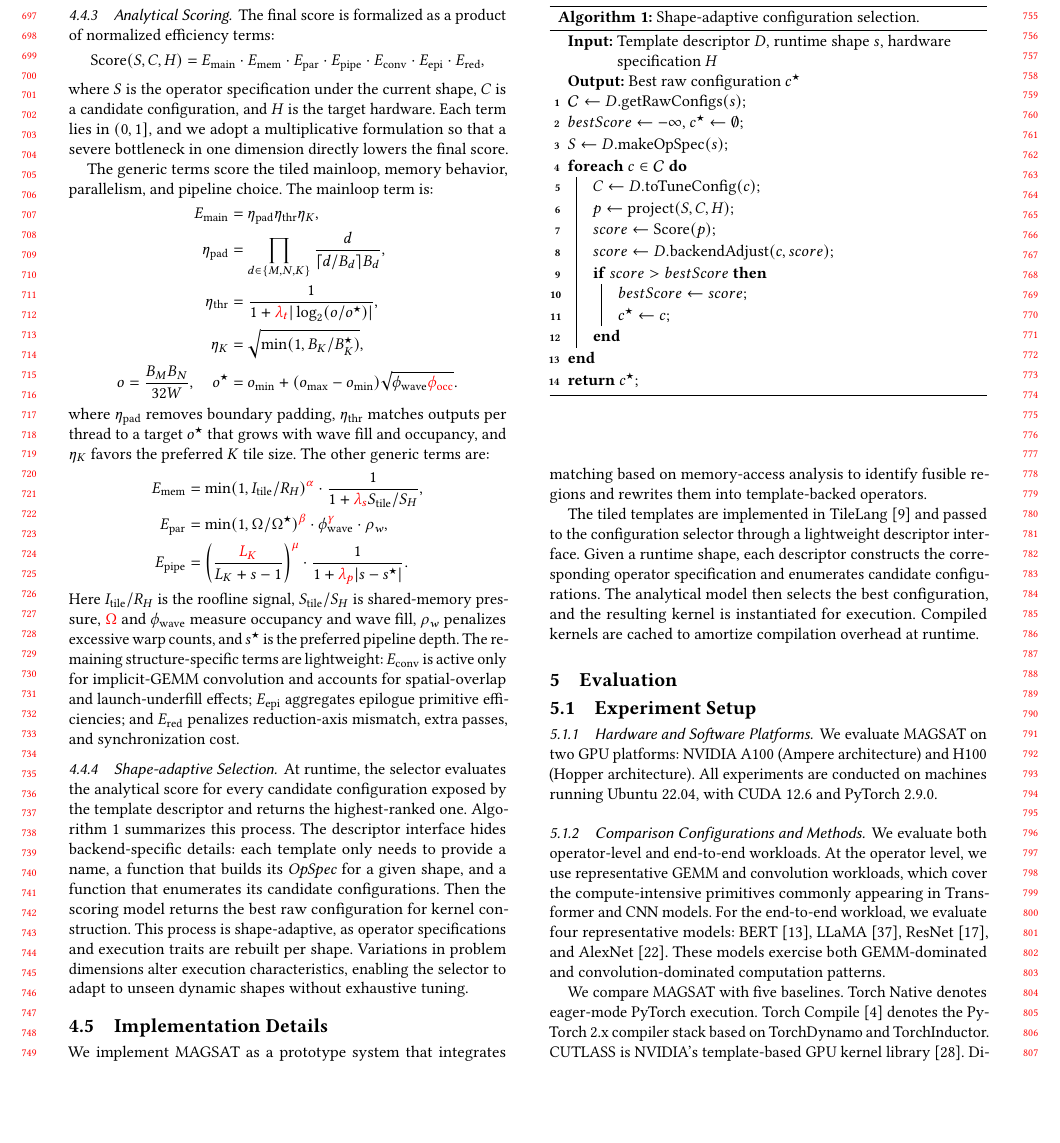
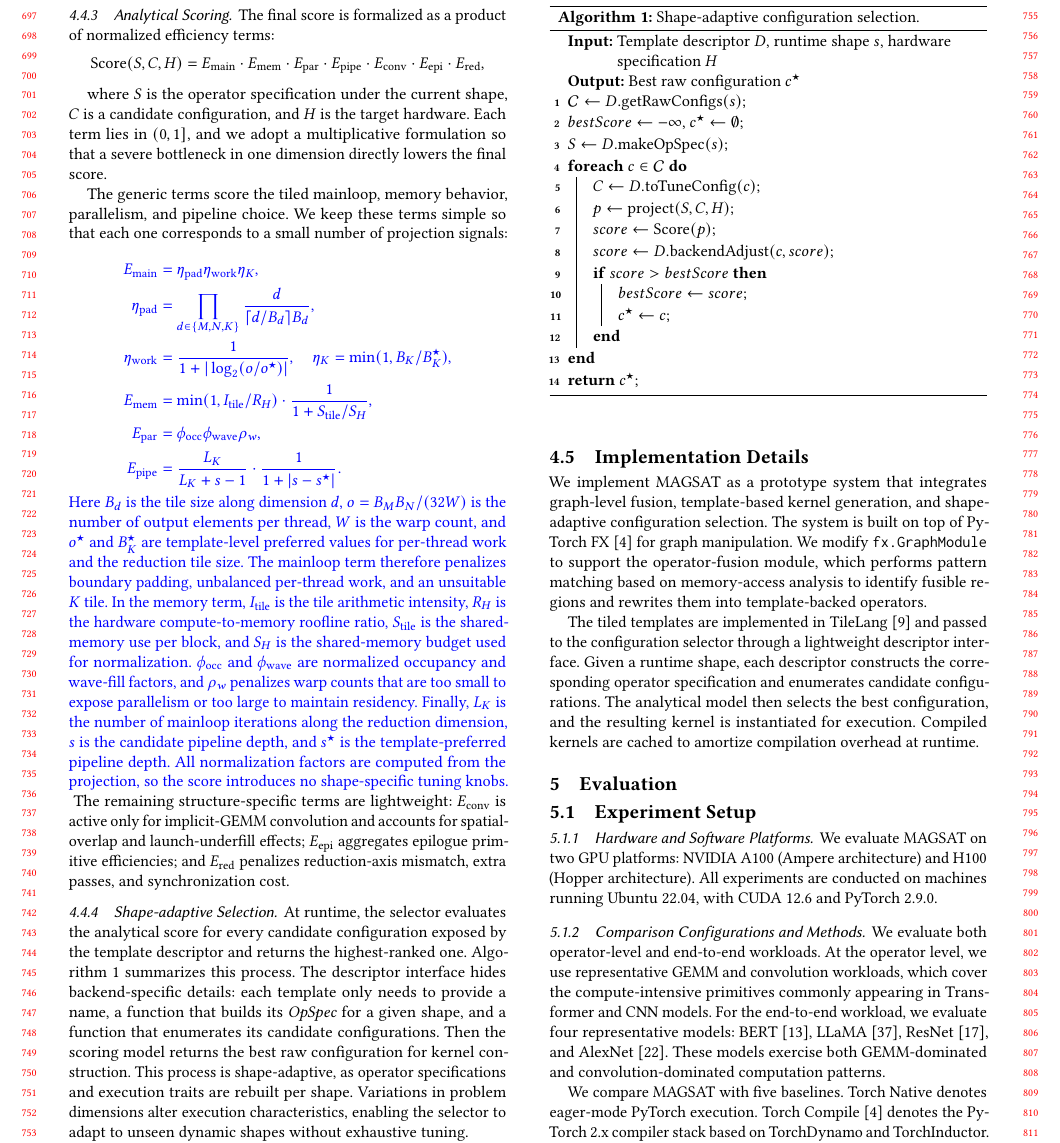
Before and after one commit to leon062112/icpp-dynamic-shape-paper, a LaTeX paper (0-main.tex, which reads section/4-Method.tex): part of page 7 of 11, cut so that both start at the same text, the shorter picture padded with empty space. Compiled offline with pdfLaTeX.

Commit message:
update method

```diff
--- a/section/4-Method.tex
+++ b/section/4-Method.tex
@@ -327,47 +328,51 @@ in one dimension directly lowers the final score.
 
 % SQX：每个具体因子，每个efficiency term如何计算的，给出详细公式，至少要给出几个关键的，显得更直观
 The generic terms score the tiled mainloop, memory behavior,
-parallelism, and pipeline choice.  The mainloop term is:
+parallelism, and pipeline choice.  We keep these terms simple so that each one
+corresponds to a small number of projection signals:
+
 % SQX：这个符号是什么含义？可能我错过描述了
 \[
+{\color{blue}
 \begin{aligned}
 E_{\mathrm{main}} &=
-\eta_{\mathrm{pad}}\eta_{\mathrm{thr}}\eta_K,\\
+\eta_{\mathrm{pad}}\eta_{\mathrm{work}}\eta_K,\\
 \eta_{\mathrm{pad}} &=
 \prod_{d\in\{M,N,K\}}
 \frac{d}{\lceil d/B_d\rceil B_d},\\
-\eta_{\mathrm{thr}} &=
-\frac{1}{1+\textcolor{red}{\lambda_t}|\log_2(o/o^\star)|},\\
-\eta_K&=\sqrt{\min(1,B_K/B_K^\star)}, \\
-o=\frac{B_MB_N}{32W}, \quad
-o^\star &= o_{\min}+(o_{\max}-o_{\min})
-\sqrt{\phi_{\mathrm{wave}}\textcolor{red}{\phi_{\mathrm{occ}}}}.
+\eta_{\mathrm{work}} &=
+\frac{1}{1+|\log_2(o/o^\star)|}, \quad
+\eta_K=\min(1,B_K/B_K^\star),\\
+E_{\mathrm{mem}} &=
+\min(1,I_{\mathrm{tile}}/R_H)
+\cdot \frac{1}{1+S_{\mathrm{tile}}/S_H},\\
+E_{\mathrm{par}} &=
+\phi_{\mathrm{occ}}\phi_{\mathrm{wave}}\rho_w,\\
+E_{\mathrm{pipe}} &=
+\frac{L_K}{L_K+s-1}
+\cdot \frac{1}{1+|s-s^\star|}.
 \end{aligned}
+}
 \]
-where $\eta_{\mathrm{pad}}$ removes boundary padding, $\eta_{\mathrm{thr}}$
-matches outputs per thread to a target $o^\star$ that grows with wave fill and
-occupancy, and $\eta_K$ favors the preferred $K$ tile size.  The other generic
-terms are:
-% SQX：这些都啥意思？没解释的符号很容易被喷，或者就简化抽象公式，或者就说明白含义
-\[
-\begin{aligned}
-E_{\mathrm{mem}} &=
-\min(1,I_{\mathrm{tile}}/R_H)^{\textcolor{red}{\alpha}}
-\cdot \frac{1}{1+\textcolor{red}{\lambda_s} S_{\mathrm{tile}}/S_H},\\
-E_{\mathrm{par}} &=
-\min(1,\Omega/\Omega^\star)^{\textcolor{red}{\beta}}
-\cdot \phi_{\mathrm{wave}}^{\textcolor{red}{\gamma}}
-\cdot \rho_w,\\
-E_{\mathrm{pipe}} &=
-\left(\frac{\textcolor{red}{L_K}}{L_K+s-1}\right)^{\textcolor{red}{\mu}}
-\cdot \frac{1}{1+\textcolor{red}{\lambda_p}|s-s^\star|}.
-\end{aligned}
-\]
+{\color{blue}
+Here $B_d$ is the tile size along dimension $d$, $o=B_MB_N/(32W)$ is the
+number of output elements per thread, $W$ is the warp count, and $o^\star$ and
+$B_K^\star$ are template-level preferred values for per-thread work and the
+reduction tile size.  The mainloop term therefore penalizes boundary padding,
+unbalanced per-thread work, and an unsuitable $K$ tile.  In the memory term,
+$I_{\mathrm{tile}}$ is the tile arithmetic intensity, $R_H$ is the hardware
+compute-to-memory roofline ratio, $S_{\mathrm{tile}}$ is the shared-memory use
+per block, and $S_H$ is the shared-memory budget used for normalization.
 % SQX：这和上面的occ是一回事吗？
-Here $I_{\mathrm{tile}}/R_H$ is the roofline signal, $S_{\mathrm{tile}}/S_H$ is
-shared-memory pressure, \textcolor{red}{$\Omega$} and $\phi_{\mathrm{wave}}$ measure occupancy and
-wave fill, $\rho_w$ penalizes excessive warp counts, and $s^\star$ is the
-preferred pipeline depth.  The remaining structure-specific terms are lightweight:
+$\phi_{\mathrm{occ}}$ and $\phi_{\mathrm{wave}}$ are normalized occupancy and
+wave-fill factors, and $\rho_w$ penalizes warp counts that are too small to
+expose parallelism or too large to maintain residency.  Finally, $L_K$ is the
+number of mainloop iterations along the reduction dimension, $s$ is the
+candidate pipeline depth, and $s^\star$ is the template-preferred pipeline
+depth.  All normalization factors are computed from the projection, so the
+score introduces no shape-specific tuning knobs.
+}
+The remaining structure-specific terms are lightweight:
 $E_{\mathrm{conv}}$ is active only for implicit-GEMM convolution and accounts for
 spatial-overlap and launch-underfill effects; $E_{\mathrm{epi}}$ aggregates
 epilogue primitive efficiencies; and $E_{\mathrm{red}}$ penalizes reduction-axis
```
Also changed, not shown: section/4-Method.tex (1 more changed lines).
